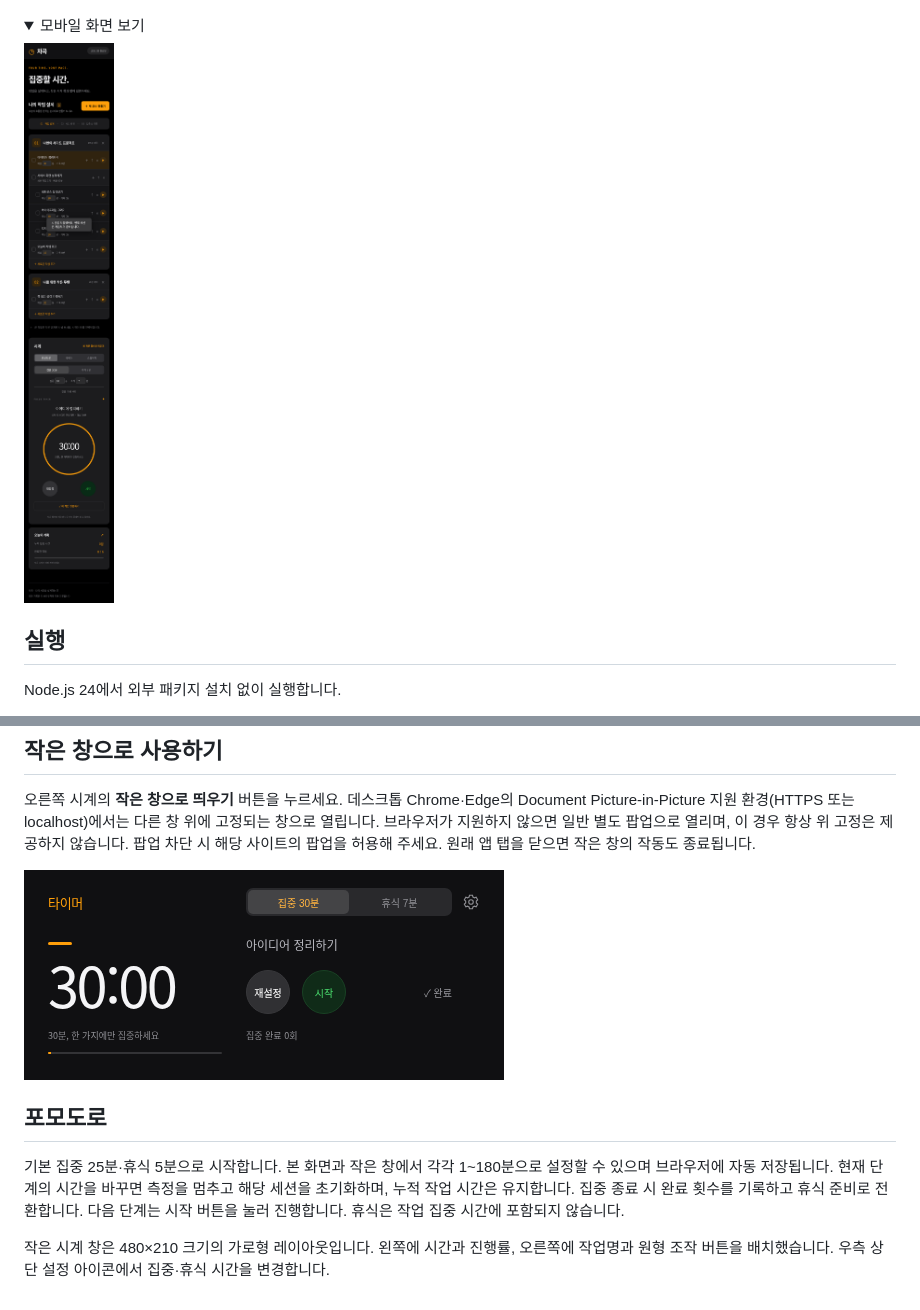
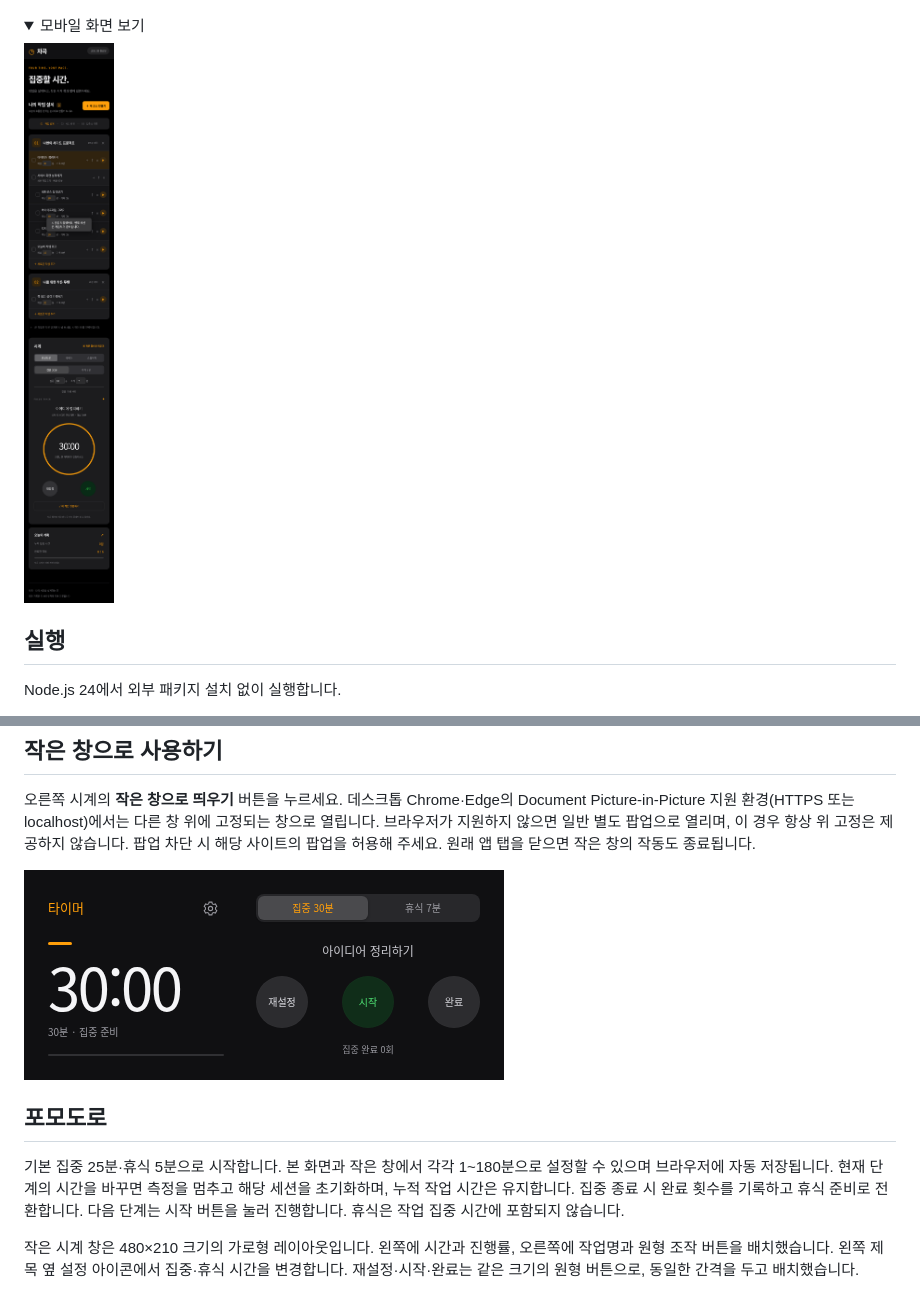
Before and after one commit to jeongseul1116/new_time, a Markdown page: README.md, 2 parts joined by grey strips. Drawn GitHub-style; pictures changed too: screenshots/chagok-floating.png, screenshots/chagok-mobile.png; folded sections open.

```diff
--- a/README.md
+++ b/README.md
@@ -40,4 +40,4 @@ npm start
 
 기본 집중 25분·휴식 5분으로 시작합니다. 본 화면과 작은 창에서 각각 1~180분으로 설정할 수 있으며 브라우저에 자동 저장됩니다. 현재 단계의 시간을 바꾸면 측정을 멈추고 해당 세션을 초기화하며, 누적 작업 시간은 유지합니다. 집중 종료 시 완료 횟수를 기록하고 휴식 준비로 전환합니다. 다음 단계는 시작 버튼을 눌러 진행합니다. 휴식은 작업 집중 시간에 포함되지 않습니다.
 
-작은 시계 창은 480×210 크기의 가로형 레이아웃입니다. 왼쪽에 시간과 진행률, 오른쪽에 작업명과 원형 조작 버튼을 배치했습니다. 우측 상단 설정 아이콘에서 집중·휴식 시간을 변경합니다.
+작은 시계 창은 480×210 크기의 가로형 레이아웃입니다. 왼쪽에 시간과 진행률, 오른쪽에 작업명과 원형 조작 버튼을 배치했습니다. 왼쪽 제목 옆 설정 아이콘에서 집중·휴식 시간을 변경합니다. 재설정·시작·완료는 같은 크기의 원형 버튼으로, 동일한 간격을 두고 배치했습니다.
```
Also changed, not shown: 3 other files.
